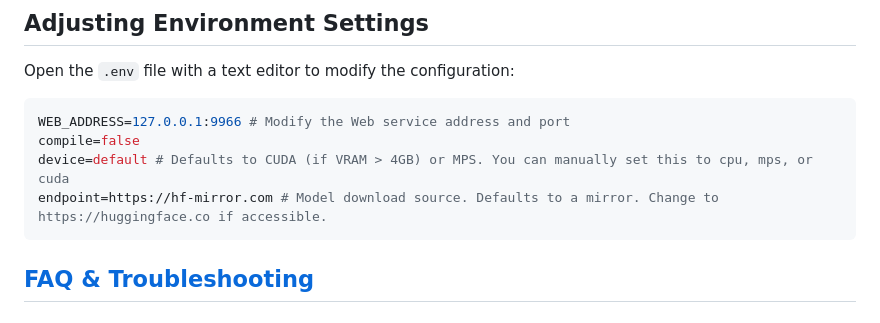
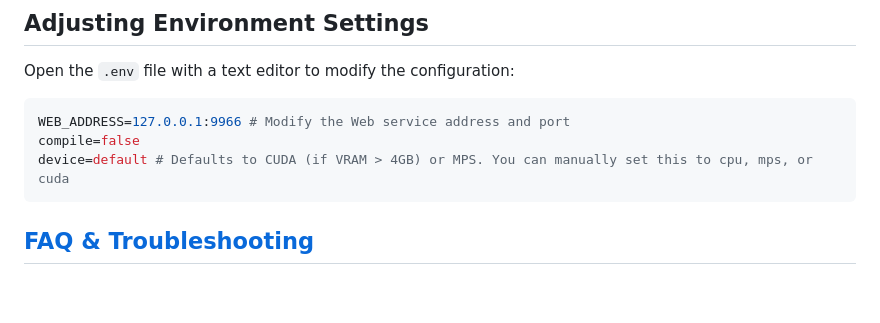
Before and after one commit to jianchang512/ChatTTS-ui, a Markdown page: README_EN.md, the part around the change. GitHub-like rendering; blank space fills up the shorter version.

````diff
--- a/README_EN.md
+++ b/README_EN.md
@@ -169,7 +169,6 @@ Open the `.env` file with a text editor to modify the configuration:
 WEB_ADDRESS=127.0.0.1:9966 # Modify the Web service address and port
 compile=false
 device=default # Defaults to CUDA (if VRAM > 4GB) or MPS. You can manually set this to cpu, mps, or cuda
-endpoint=https://hf-mirror.com # Model download source. Defaults to a mirror. Change to https://huggingface.co if accessible.
 ```
 
 ## [FAQ & Troubleshooting](faq.md)
````
Also changed, not shown: README.md (+0 -1 lines).
